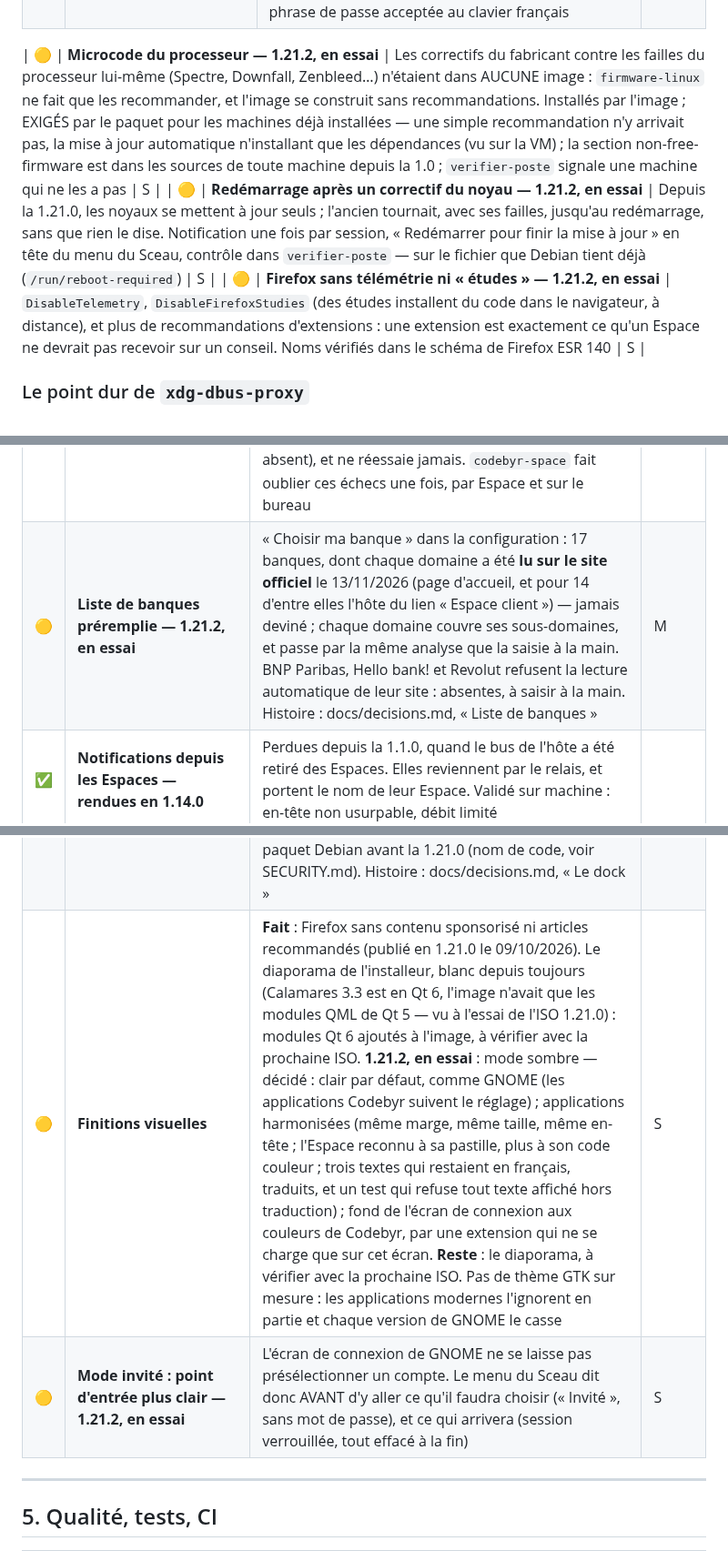
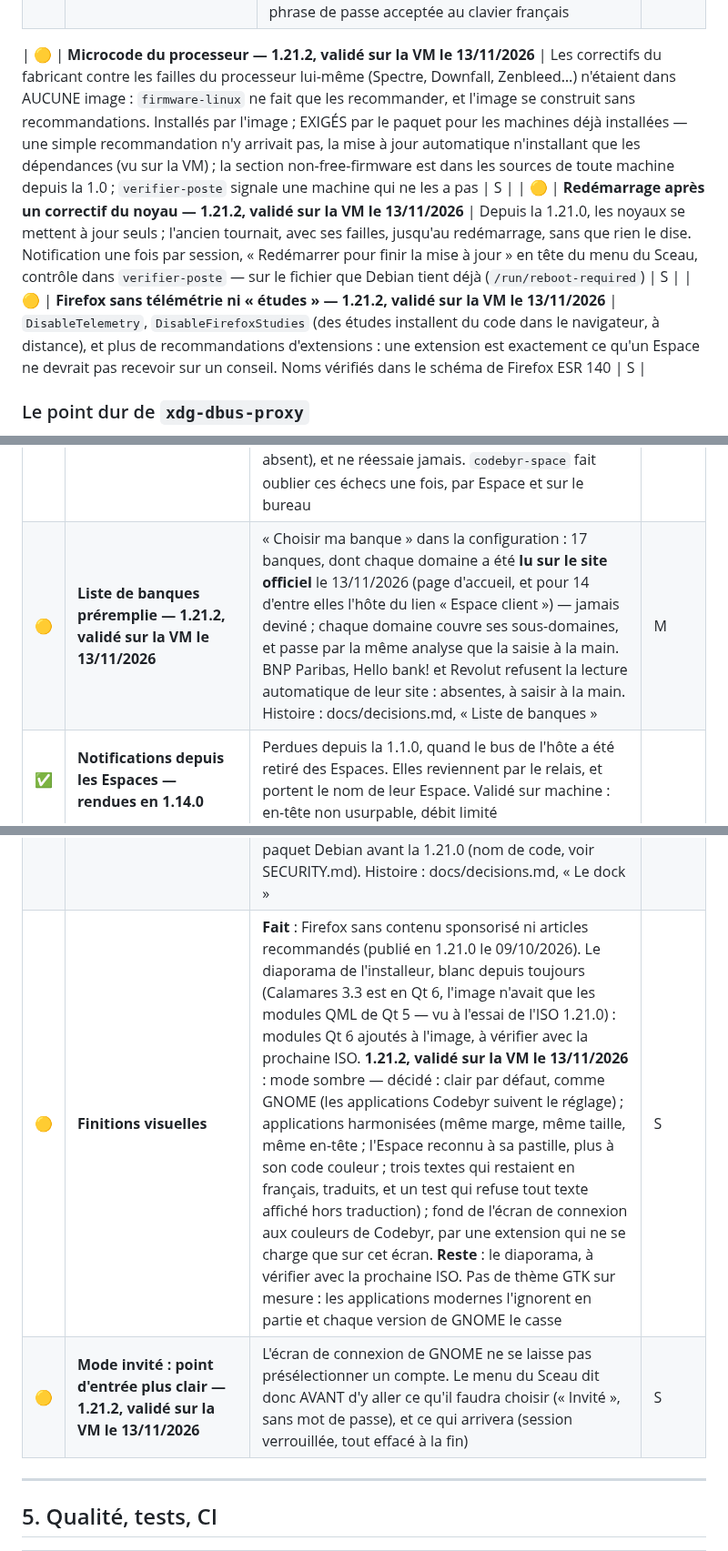
Before and after one commit to Romtouf/codebyr-os, a Markdown page: docs/chantiers.md, 3 parts joined by grey strips. Shown at 91% size. Rendered like a GitHub page.

```diff
--- a/docs/chantiers.md
+++ b/docs/chantiers.md
@@ -79,9 +79,9 @@ aussi blindés. Les deux se valident sur machine avant publication.
 | ✅ | **Espace d'échange chiffré — réparé en 1.16.1** | Découvert le 28/09/2026 sur une installation neuve : deux erreurs « cryptsetup » à chaque démarrage, après une phrase de passe pourtant acceptée. Calamares chiffre l'espace d'échange à part et prévoit de l'ouvrir avec un fichier de clé, qu'il ne crée pas quand /boot est en clair ; il ajoute aussi « resume= » sur la ligne du noyau (modules `fstab` et `grubcfg`). Résultat : **aucune machine chiffrée n'avait d'espace d'échange depuis la 1.13.0**, et chaque démarrage l'attendait 90 secondes — `systemd-cryptsetup`, que Debian 13 a sorti de systemd, manquait à l'image : personne n'ouvrait `/etc/crypttab` après le démarrage (dépendance ajoutée). `codebyr-durcir-poste` le passe en clé aléatoire à chaque démarrage (repère PARTUUID, anciennes signatures LUKS effacées, reprise retirée), à l'installation comme par `apt` sur les machines existantes. Éprouvé sur un vrai disque LUKS de test, garde-fous compris, puis **validé sur la VM le 28/09/2026** : plus aucune erreur au démarrage, 9,1 Go d'espace d'échange actif. Hibernation abandonnée — elle ne fonctionnait pas | S |
 | ✅ | **LUKS pré-coché par défaut — fait le 13/09/2026 (1.13.0)** | `preCheckEncryption: true`, et /boot séparé en clair pour que la phrase de passe soit demandée par l'initramfs (clavier AZERTY) et non par GRUB (QWERTY). Racine en LUKS2/argon2id. Validé par une installation complète : aucun fichier de clé sur /boot, phrase de passe acceptée au clavier français | S |
 
-| 🟡 | **Microcode du processeur — 1.21.2, en essai** | Les correctifs du fabricant contre les failles du processeur lui-même (Spectre, Downfall, Zenbleed…) n'étaient dans AUCUNE image : `firmware-linux` ne fait que les recommander, et l'image se construit sans recommandations. Installés par l'image ; EXIGÉS par le paquet pour les machines déjà installées — une simple recommandation n'y arrivait pas, la mise à jour automatique n'installant que les dépendances (vu sur la VM) ; la section non-free-firmware est dans les sources de toute machine depuis la 1.0 ; `verifier-poste` signale une machine qui ne les a pas | S |
-| 🟡 | **Redémarrage après un correctif du noyau — 1.21.2, en essai** | Depuis la 1.21.0, les noyaux se mettent à jour seuls ; l'ancien tournait, avec ses failles, jusqu'au redémarrage, sans que rien le dise. Notification une fois par session, « Redémarrer pour finir la mise à jour » en tête du menu du Sceau, contrôle dans `verifier-poste` — sur le fichier que Debian tient déjà (`/run/reboot-required`) | S |
-| 🟡 | **Firefox sans télémétrie ni « études » — 1.21.2, en essai** | `DisableTelemetry`, `DisableFirefoxStudies` (des études installent du code dans le navigateur, à distance), et plus de recommandations d'extensions : une extension est exactement ce qu'un Espace ne devrait pas recevoir sur un conseil. Noms vérifiés dans le schéma de Firefox ESR 140 | S |
+| 🟡 | **Microcode du processeur — 1.21.2, validé sur la VM le 13/11/2026** | Les correctifs du fabricant contre les failles du processeur lui-même (Spectre, Downfall, Zenbleed…) n'étaient dans AUCUNE image : `firmware-linux` ne fait que les recommander, et l'image se construit sans recommandations. Installés par l'image ; EXIGÉS par le paquet pour les machines déjà installées — une simple recommandation n'y arrivait pas, la mise à jour automatique n'installant que les dépendances (vu sur la VM) ; la section non-free-firmware est dans les sources de toute machine depuis la 1.0 ; `verifier-poste` signale une machine qui ne les a pas | S |
+| 🟡 | **Redémarrage après un correctif du noyau — 1.21.2, validé sur la VM le 13/11/2026** | Depuis la 1.21.0, les noyaux se mettent à jour seuls ; l'ancien tournait, avec ses failles, jusqu'au redémarrage, sans que rien le dise. Notification une fois par session, « Redémarrer pour finir la mise à jour » en tête du menu du Sceau, contrôle dans `verifier-poste` — sur le fichier que Debian tient déjà (`/run/reboot-required`) | S |
+| 🟡 | **Firefox sans télémétrie ni « études » — 1.21.2, validé sur la VM le 13/11/2026** | `DisableTelemetry`, `DisableFirefoxStudies` (des études installent du code dans le navigateur, à distance), et plus de recommandations d'extensions : une extension est exactement ce qu'un Espace ne devrait pas recevoir sur un conseil. Noms vérifiés dans le schéma de Firefox ESR 140 | S |
 
 ### Le point dur de `xdg-dbus-proxy`
 
@@ -153,7 +154,7 @@ Voir `usr/share/codebyr/relais_notifications.py`.
 | | Chantier | Pourquoi | Effort |
 |---|---|---|---|
 | ✅ | **Pas de vignettes d'images dans Fichiers — publié en 1.16.5 le 29/09/2026, validé sur la VM (les six fonds d'écran Codebyr, PNG et SVG ; 45 échecs mémorisés effacés)** | Vu sur la VM : chaque image s'affichait avec l'icône générique. Ce n'était pas le bac à sable : `gdk-pixbuf-thumbnailer` (paquet `libgdk-pixbuf2.0-bin`), qui fabrique les aperçus des PNG, JPEG, SVG, WebP…, n'est qu'une recommandation de Nautilus, et l'image est construite sans recommandations. Aucune image n'avait donc d'aperçu, nulle part dans Codebyr. Ajouté à l'image et aux dépendances du paquet ; éprouvé dans le WSL sur les fonds d'écran Codebyr (PNG et SVG). **Second piège, vu sur la VM** : les PNG sont revenus, pas les SVG — Fichiers avait noté en échec les 45 SVG et JXL tentés AVANT la mise à jour (les descriptions de ces formats désignaient l'outil absent), et ne réessaie jamais. `codebyr-space` fait oublier ces échecs une fois, par Espace et sur le bureau | S |
-| 🟡 | **Liste de banques préremplie — 1.21.2, en essai** | « Choisir ma banque » dans la configuration : 17 banques, dont chaque domaine a été **lu sur le site officiel** le 13/11/2026 (page d'accueil, et pour 14 d'entre elles l'hôte du lien « Espace client ») — jamais deviné ; chaque domaine couvre ses sous-domaines, et passe par la même analyse que la saisie à la main. BNP Paribas, Hello bank! et Revolut refusent la lecture automatique de leur site : absentes, à saisir à la main. Histoire : docs/decisions.md, « Liste de banques » | M |
+| 🟡 | **Liste de banques préremplie — 1.21.2, validé sur la VM le 13/11/2026** | « Choisir ma banque » dans la configuration : 17 banques, dont chaque domaine a été **lu sur le site officiel** le 13/11/2026 (page d'accueil, et pour 14 d'entre elles l'hôte du lien « Espace client ») — jamais deviné ; chaque domaine couvre ses sous-domaines, et passe par la même analyse que la saisie à la main. BNP Paribas, Hello bank! et Revolut refusent la lecture automatique de leur site : absentes, à saisir à la main. Histoire : docs/decisions.md, « Liste de banques » | M |
 | ✅ | **Notifications depuis les Espaces — rendues en 1.14.0** | Perdues depuis la 1.1.0, quand le bus de l'hôte a été retiré des Espaces. Elles reviennent par le relais, et portent le nom de leur Espace. Validé sur machine : en-tête non usurpable, débit limité |
 | ✅ | **Icône du Sceau — comprise et refaite en 1.16.1** | Trois tentatives avaient échoué le 23/08/2026, dont deux en la rendant invisible. **La cause n'a été comprise que le 15/09/2026** : le fichier SVG dessine le Sceau en TRAITS (`stroke`), alors que la recoloration symbolique de GNOME agit sur le REMPLISSAGE — la passer en `fill` remplissait les arcs au lieu de les colorer, d'où les taches et les disparitions. La couleur restait donc écrite en dur : un gris moyen, visible partout mais beau nulle part. Le Sceau est désormais **dessiné avec Cairo**, comme le liseré pointillé : il prend la couleur du texte de la barre, suit le thème par construction, et son épaisseur est choisie pour 16 points et non héritée d'un dessin d'affiche. **Ce qui a changé la méthode** : un aperçu des variantes côte à côte (`tools/apercu_icone_sceau.py`), à taille réelle et agrandies, sur fond sombre et clair — choisir en regardant plutôt qu'en imaginant, et une seule déconnexion au lieu de trois | S |
 | ✅ | **Ambre (Espace Navigation) invisible sur fond clair — réglé le 13/09/2026** | `#E09A32` (2,28 sur fond clair) devient `#BF7600` : 3,47 sur fond clair, 3,95 sur fond sombre, 5,19 pour le texte de l'étiquette. Parmi les teintes ambrées, c'est la meilleure marge sur les trois à la fois, et à contraste égal la plus éloignée de Jetable pour un deutéranope (7,8 contre 6,3 pour `#BA7B1C`). Gardé par `tests/test_contraste.py` | S |
@@ -162,8 +163,8 @@ Voir `usr/share/codebyr/relais_notifications.py`.
 | ✅ | **Codebyr dès le premier écran — publié en 1.17.2 le 01/10/2026, validé sur la VM** | Quatre défauts vus sur la VM. Avatar des comptes : la spirale Debian (`/etc/skel/.face` de desktop-base), remplacée par le Sceau — déviation dpkg éprouvée sur une copie du système de l'ISO, comptes existants rattrapés sauf image choisie. Démarrage : logo, libellé, message de cryptsetup et invite glissaient vers la gauche quand l'écran changeait de définition ; tout est replacé, et le thème suit désormais les mises à jour (image de démarrage régénérée seulement quand il change). Session : ouverte sur le bureau, sans la vue d'ensemble dont le dock recouvrait « Bienvenue ». Installeur : logo carré lisible sur la barre sombre (ISO 1.18.2). **Trouvé en route** : une élévation de privilèges dans le remplissage du dossier « Modèles » (voir SECURITY.md) | S |
 | ✅ | **Démarrage sans couture — publié en 1.19.0 le 01/10/2026, validé sur la VM** | **Mesuré d'abord** (`systemd-analyze`, VM UEFI) : menu GRUB 5 s à chaque démarrage, « Loading Linux … » en blanc sur noir, une erreur du noyau propre à VMware malgré « quiet » (`piix4_smbus`), « cryptsetup: luks-…: set up successfully » sous la phrase de passe ; système démarré en 8,6 s, dont AppArmor 3 s (le prix des protections, gardé) et GDM 3 s. **Fait**, livré par `apt` : menu caché, 1 s à l'affût pour **F4** — ni Échap (menu de l'ordinateur trop tôt, invite `grub>` si répété : le menu de GRUB est imbriqué sur UEFI), ni Maj (le micrologiciel de VMware ne la signale pas) ; menu rendu, 5 s, quand os-prober trouve un autre système ; console du micrologiciel (le logo du fabricant reste, plus de fond Debian), menu gris sur noir au lieu du bleu Debian ; `loglevel=3` ; succès de cryptsetup tu, refus traduits. Un réglage de l'administrateur n'est jamais remplacé. Debian fige les messages « Loading … » dans `10_linux` (`quiet_boot="0"`) : le script est **détourné** vers `/etc/grub.d/debian/`, et l'enveloppe de Codebyr ne retire que ces deux lignes — éprouvé dans une copie du système de l'ISO 1.18.2 (mise à jour, grub-common mis à jour par-dessus, retrait, réinstallation, double démarrage simulé). **Reste** : un saut du logo quand le pilote graphique change la définition de l'écran (inévitable tant qu'elle change) | S–M |
 | ✅ | **Les Espaces visibles partout — Alt+Tab publié en 1.21.0, le dock en 1.21.1 le 16/10/2026 (validés sur la VM)** | L'appartenance à un Espace ne se voyait que par le liseré de 3 px. **Fait** : un dock toujours visible en bas (Dash to Dock, empaqueté par Debian), et sous chaque application ouverte une pastille par fenêtre à la couleur de son Espace — variante A, choisie sur maquette parmi trois. Les pastilles sont posées par l'extension sur l'icône d'application de GNOME (dock, vue d'ensemble, grille), pas dans les rouages du dock. Firefox a retrouvé son identifiant ordinaire : ses fenêtres d'Espace se rangent sous son icône. Alt+Tab montre les mêmes pastilles, et sous chaque vignette de fenêtre le nom de son Espace en clair. **Sur les machines déjà installées, le dock arrive avec la 1.21.1** : la mise à jour automatique n'acceptait aucun paquet Debian avant la 1.21.0 (nom de code, voir SECURITY.md). Histoire : docs/decisions.md, « Le dock » | M–L |
-| 🟡 | **Finitions visuelles** | **Fait** : Firefox sans contenu sponsorisé ni articles recommandés (publié en 1.21.0 le 09/10/2026). Le diaporama de l'installeur, blanc depuis toujours (Calamares 3.3 est en Qt 6, l'image n'avait que les modules QML de Qt 5 — vu à l'essai de l'ISO 1.21.0) : modules Qt 6 ajoutés à l'image, à vérifier avec la prochaine ISO. **1.21.2, en essai** : mode sombre — décidé : clair par défaut, comme GNOME (les applications Codebyr suivent le réglage) ; applications harmonisées (même marge, même taille, même en-tête ; l'Espace reconnu à sa pastille, plus à son code couleur ; trois textes qui restaient en français, traduits, et un test qui refuse tout texte affiché hors traduction) ; fond de l'écran de connexion aux couleurs de Codebyr, par une extension qui ne se charge que sur cet écran. **Reste** : le diaporama, à vérifier avec la prochaine ISO. Pas de thème GTK sur mesure : les applications modernes l'ignorent en partie et chaque version de GNOME le casse | S |
-| 🟡 | **Mode invité : point d'entrée plus clair — 1.21.2, en essai** | L'écran de connexion de GNOME ne se laisse pas présélectionner un compte. Le menu du Sceau dit donc AVANT d'y aller ce qu'il faudra choisir (« Invité », sans mot de passe), et ce qui arrivera (session verrouillée, tout effacé à la fin) | S |
+| 🟡 | **Finitions visuelles** | **Fait** : Firefox sans contenu sponsorisé ni articles recommandés (publié en 1.21.0 le 09/10/2026). Le diaporama de l'installeur, blanc depuis toujours (Calamares 3.3 est en Qt 6, l'image n'avait que les modules QML de Qt 5 — vu à l'essai de l'ISO 1.21.0) : modules Qt 6 ajoutés à l'image, à vérifier avec la prochaine ISO. **1.21.2, validé sur la VM le 13/11/2026** : mode sombre — décidé : clair par défaut, comme GNOME (les applications Codebyr suivent le réglage) ; applications harmonisées (même marge, même taille, même en-tête ; l'Espace reconnu à sa pastille, plus à son code couleur ; trois textes qui restaient en français, traduits, et un test qui refuse tout texte affiché hors traduction) ; fond de l'écran de connexion aux couleurs de Codebyr, par une extension qui ne se charge que sur cet écran. **Reste** : le diaporama, à vérifier avec la prochaine ISO. Pas de thème GTK sur mesure : les applications modernes l'ignorent en partie et chaque version de GNOME le casse | S |
+| 🟡 | **Mode invité : point d'entrée plus clair — 1.21.2, validé sur la VM le 13/11/2026** | L'écran de connexion de GNOME ne se laisse pas présélectionner un compte. Le menu du Sceau dit donc AVANT d'y aller ce qu'il faudra choisir (« Invité », sans mot de passe), et ce qui arrivera (session verrouillée, tout effacé à la fin) | S |
 
 ---
 
```
Also changed, not shown: other parts of docs/chantiers.md (+2 -1 lines), SECURITY.md (+6 -2 lines).
